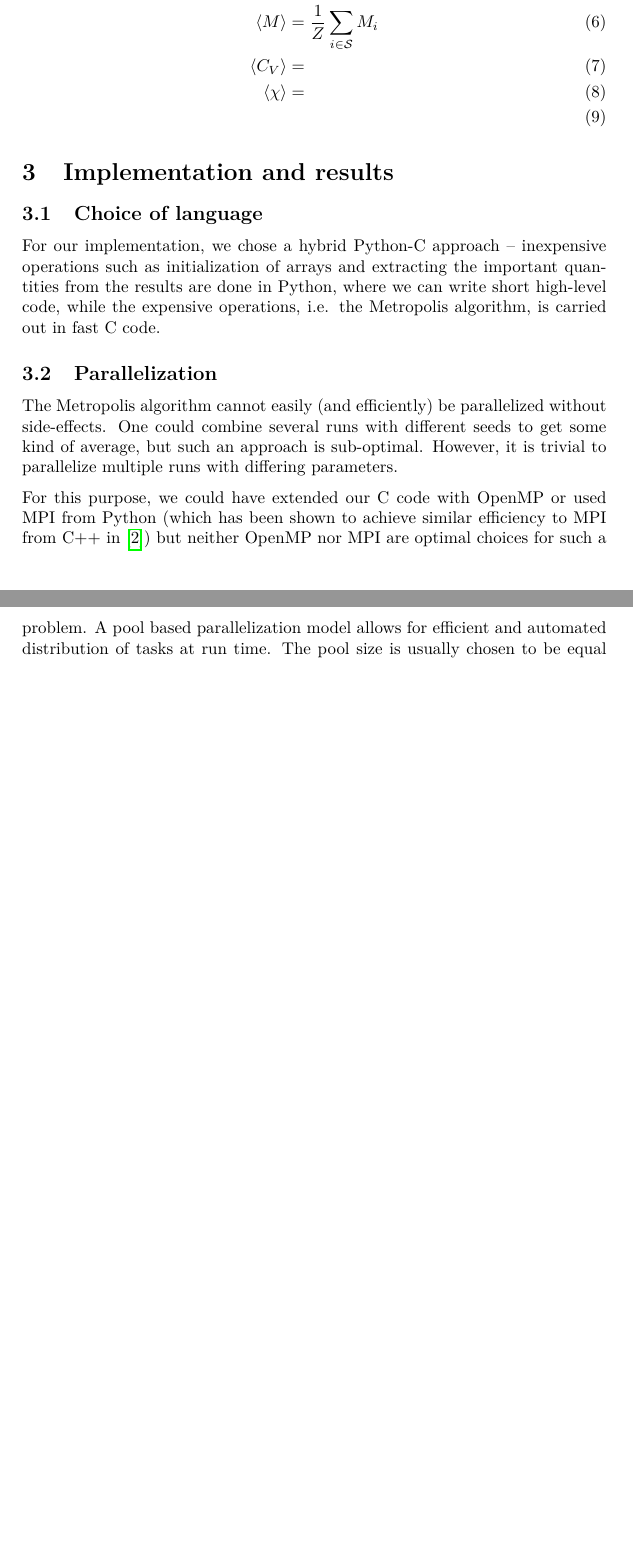
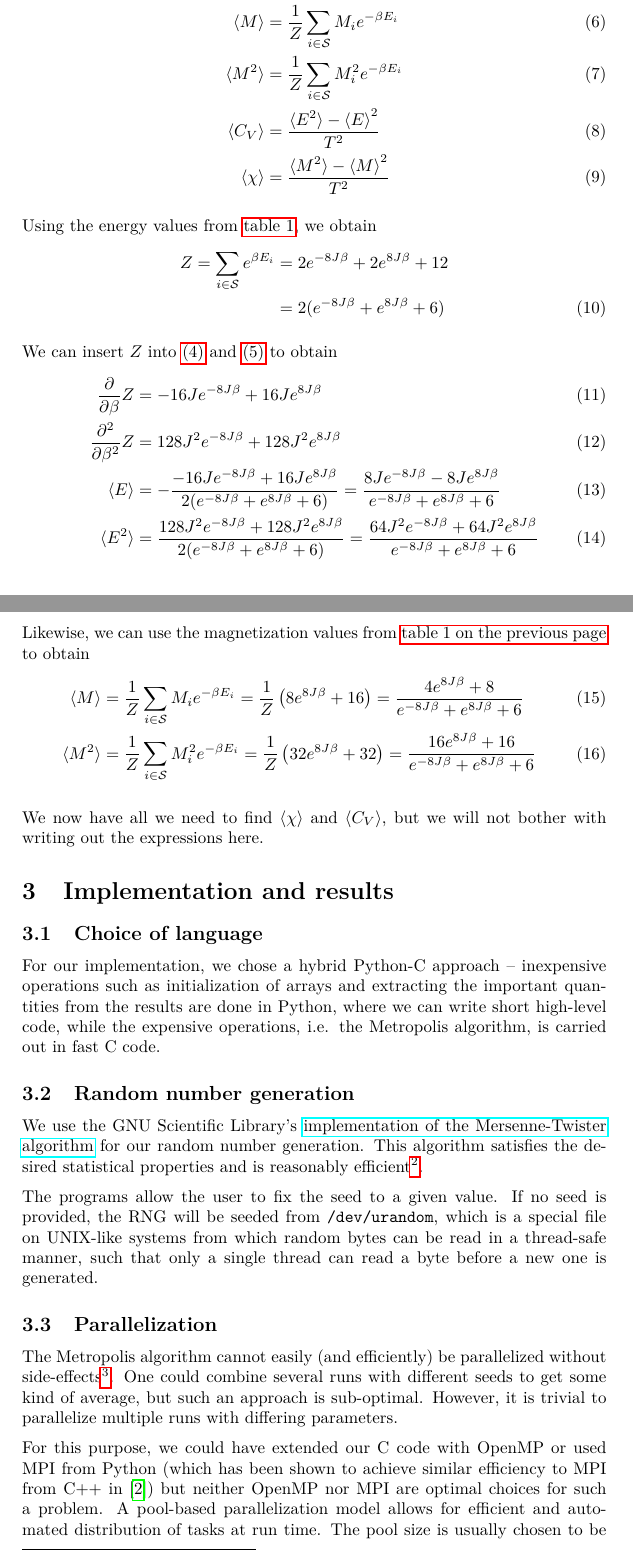
Before and after one commit to KGHustad/FYS3150, a LaTeX paper (project4/report_kgh/report_kgh.tex): two parts of pages 3 and 4 of 4 before the commit and two parts of pages 3 and 4 of 5 after it, joined at a grey line, cut at the place of the change, the shorter picture padded with empty space. Compiled offline with pdfLaTeX.

Commit message:
More report writing

```diff
--- a/project4/report_kgh/report_kgh.tex
+++ b/project4/report_kgh/report_kgh.tex
@@ -183,20 +186,57 @@ In general, a $L \times L$ lattice has $2^{L^2}$ possible states, i.e. $|\states
 It is known that the expectation value for the energy, the energy squared, the absolute magnetization \footnote{We will not disciminate between positive and negative magnetization}, the heat capacity and the magnetic susceptibility are respectively
 
 \begin{align}
-    \langle E \rangle &= - \frac{1}{Z} \frac{\partial }{\partial \beta} Z \\
-    \langle E^2 \rangle &= \frac{1}{Z} \frac{\partial^2}{\partial \beta^2} Z\\
-    \langle M \rangle &= \frac{1}{Z} \sum_{i \in \stateset} M_i\\
-    \langle C_V \rangle &= \\
-    \langle \chi \rangle &= \\
+    \langle E \rangle &= - \frac{1}{Z} \frac{\partial }{\partial \beta} Z \label{eq:mu_E} \\
+    \langle E^2 \rangle &= \frac{1}{Z} \frac{\partial^2}{\partial \beta^2} Z \label{eq:mu_E_sq}\\
+    \langle M \rangle &= \frac{1}{Z} \sum_{i \in \stateset} M_i e^{-\beta E_i} \label{eq:mu_M}\\
+    \langle M^2 \rangle &= \frac{1}{Z} \sum_{i \in \stateset} M_i^2 e^{-\beta E_i} \label{eq:mu_M_sq}\\
+    \langle C_V \rangle &= \frac{\langle E^2 \rangle - {\langle E \rangle}^2}{T^2} \label{eq:mu_C_V}\\
+    \langle \chi \rangle &= \frac{\langle M^2 \rangle - {\langle M \rangle}^2}{T^2} \label{eq:mu_chi}
 \end{align}
 
+Using the energy values from \vref{table:states}, we obtain
+\begin{align}
+    Z = \sum_{i \in \stateset}e^{\beta E_i}
+    &= 2e^{-8 J \beta} + 2e^{8 J \beta} + 12  \nonumber \\
+    &= 2(e^{-8 J \beta} + e^{8 J \beta} + 6)
+\end{align}
+
+We can insert $Z$ into \vref{eq:mu_E} and \vref{eq:mu_E_sq} to obtain
+\begin{align}
+    \frac{\partial }{\partial \beta} Z &= -16J e^{-8 J \beta} + 16J e^{8J \beta} \\
+    \frac{\partial^2}{\partial \beta^2} Z &= 128J^2 e^{-8 J \beta} + 128J^2 e^{8J \beta} \\
+    \langle E \rangle &= - \frac{-16J e^{-8 J \beta} + 16J e^{8J \beta}}{2(e^{-8 J \beta} + e^{8 J \beta} + 6)}
+    =  \frac{8J e^{-8 J \beta} - 8J e^{8J \beta}}{ e^{-8 J \beta} + e^{8 J \beta} + 6} \label{eq:mu_E:2} \\
+    \langle E^2 \rangle &= \frac{128J^2 e^{-8 J \beta} + 128J^2 e^{8J \beta}}{2(e^{-8 J \beta} + e^{8 J \beta} + 6)}
+    = \frac{64J^2 e^{-8 J \beta} + 64J^2 e^{8J \beta}}{e^{-8 J \beta} + e^{8 J \beta} + 6} \label{eq:mu_E_sq:2}
+\end{align}
+
+Likewise, we can use the magnetization values from \vref{table:states} to obtain
+\begin{align}
+    \langle M \rangle &= \frac{1}{Z} \sum_{i \in \stateset} M_i e^{-\beta E_i}
+    = \frac{1}{Z} \left( 8 e^{8 J \beta} + 16 \right)
+    = \frac{4 e^{8 J \beta} + 8}{e^{-8 J \beta} + e^{8 J \beta} + 6}
+    \label{eq:mu_M:2} \\
+    \langle M^2 \rangle &= \frac{1}{Z} \sum_{i \in \stateset} M_i^2 e^{-\beta E_i}
+    = \frac{1}{Z} \left(32 e^{8 J \beta} + 32 \right)
+    = \frac{16 e^{8 J \beta} + 16}{e^{-8 J \beta} + e^{8 J \beta} + 6}
+    \label{eq:mu_M_sq:2}
+\end{align}
+
+We now have all we need to find $\expectation{\chi}$ and $\expectation{C_V}$, but we will not bother with writing out the expressions here.
 
 \section{Implementation and results}\label{sec:implementation_and_results}
 \subsection{Choice of language}
 For our implementation, we chose a hybrid Python-C approach -- inexpensive operations such as initialization of arrays and extracting the important quantities from the results are done in Python, where we can write short high-level code, while the expensive operations, i.e. the Metropolis algorithm, is carried out in fast C code.
 
+\subsection{Random number generation}
+We use the GNU Scientific Library's \href{https://www.gnu.org/software/gsl/manual/html_node/Random-number-generator-algorithms.html}{implementation of the Mersenne-Twister algorithm} for our random number generation. This algorithm satisfies the desired statistical properties and is reasonably efficient\footnote{A minimal benchmark program can be found in \texttt{src/c/bench\_random.c}}.
+
+The programs allow the user to fix the seed to a given value. If no seed is provided, the RNG will be seeded from \texttt{/dev/urandom}, which is a special file on UNIX-like systems from which random bytes can be read in a thread-safe manner, such that only a single thread can read a byte before a new one is generated.
+
+
 \subsection{Parallelization}
-The Metropolis algorithm cannot easily (and efficiently) be parallelized without side-effects. One could combine several runs with different seeds to get some kind of average, but such an approach is sub-optimal. However, it is trivial to parallelize multiple runs with differing parameters.
+The Metropolis algorithm cannot easily (and efficiently) be parallelized without side-effects\footnote{One could be tempted to operate with multiple threads on a single spin matrix, but the issue of maintaining cache coherency would arise, unless, of course, the threads worked on strictly independent parts of the spin matrix, in which case some border spins cannot be flipped.  \href{https://github.com/CompPhysics/ComputationalPhysics/blob/082ee7e/doc/Programs/ParallelizationOpenMP/OpenMPising.cpp}{This program} suffers from the former issue.}. One could combine several runs with different seeds to get some kind of average, but such an approach is sub-optimal. However, it is trivial to parallelize multiple runs with differing parameters.
 
-For this purpose, we could have extended our C code with OpenMP or used MPI from Python (which has been shown to achieve similar efficiency to MPI from C++ in \cite{mortensen_langtangen_hpc_python}) but neither OpenMP nor MPI are optimal choices for such a problem. A pool based parallelization model allows for efficient and automated distribution of tasks at run time. The pool size is usually chosen to be equal to the number of logical processors, and then each worker in the pool will fetch and compute tasks until the pool is empty.
+For this purpose, we could have extended our C code with OpenMP or used MPI from Python (which has been shown to achieve similar efficiency to MPI from C++ in \cite{mortensen_langtangen_hpc_python}) but neither OpenMP nor MPI are optimal choices for such a problem. A pool-based parallelization model allows for efficient and automated distribution of tasks at run time. The pool size is usually chosen to be equal to the number of logical processors, and then each worker in the pool will fetch and compute tasks until the pool is empty. We used python's built-in \href{https://docs.python.org/2/library/multiprocessing.html}{multiprocessing} package, which provides a simple API to pool-based parallel processing.
 
```
Also changed, not shown: project4/report_kgh/report_kgh.pdf (deleted), project4/report_kgh/report_kgh.tex (8 more changed lines), 2 other files.
